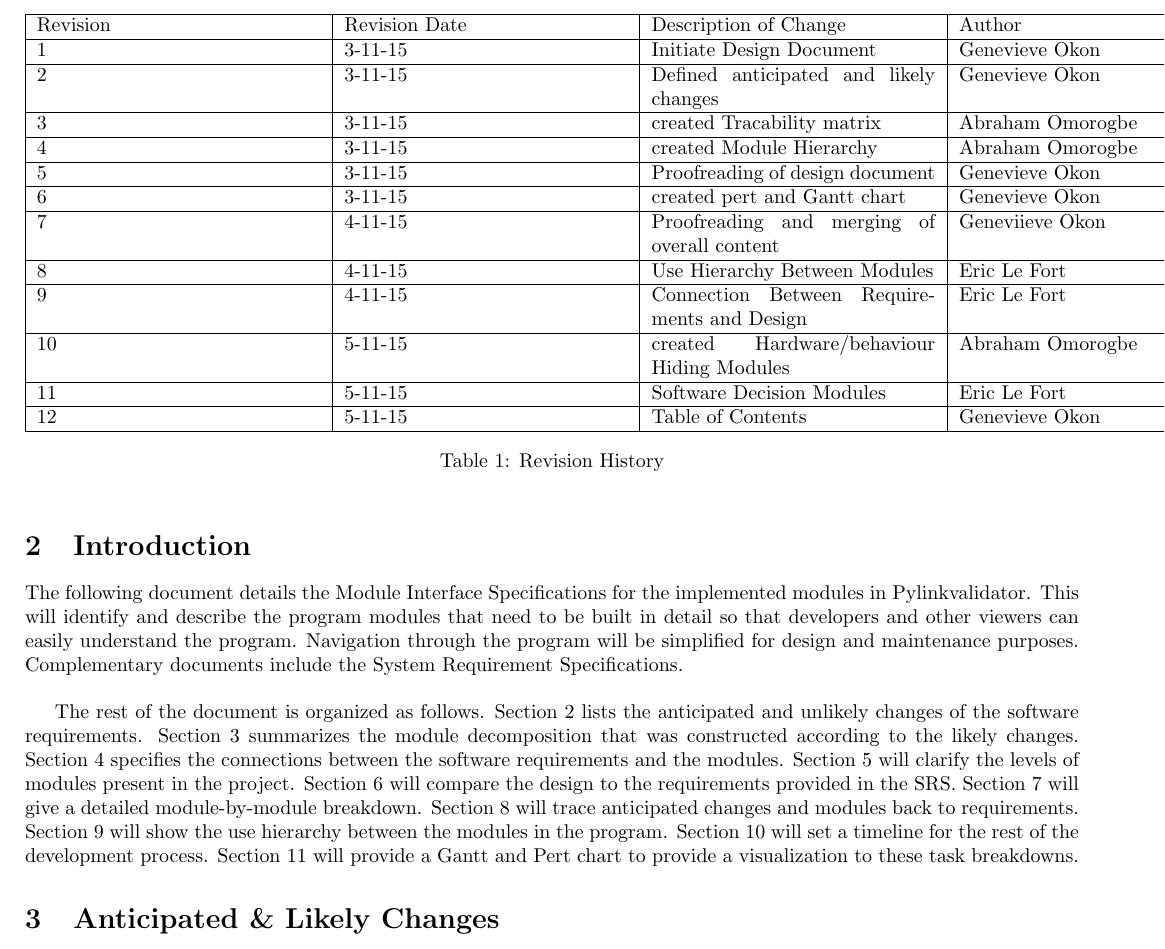
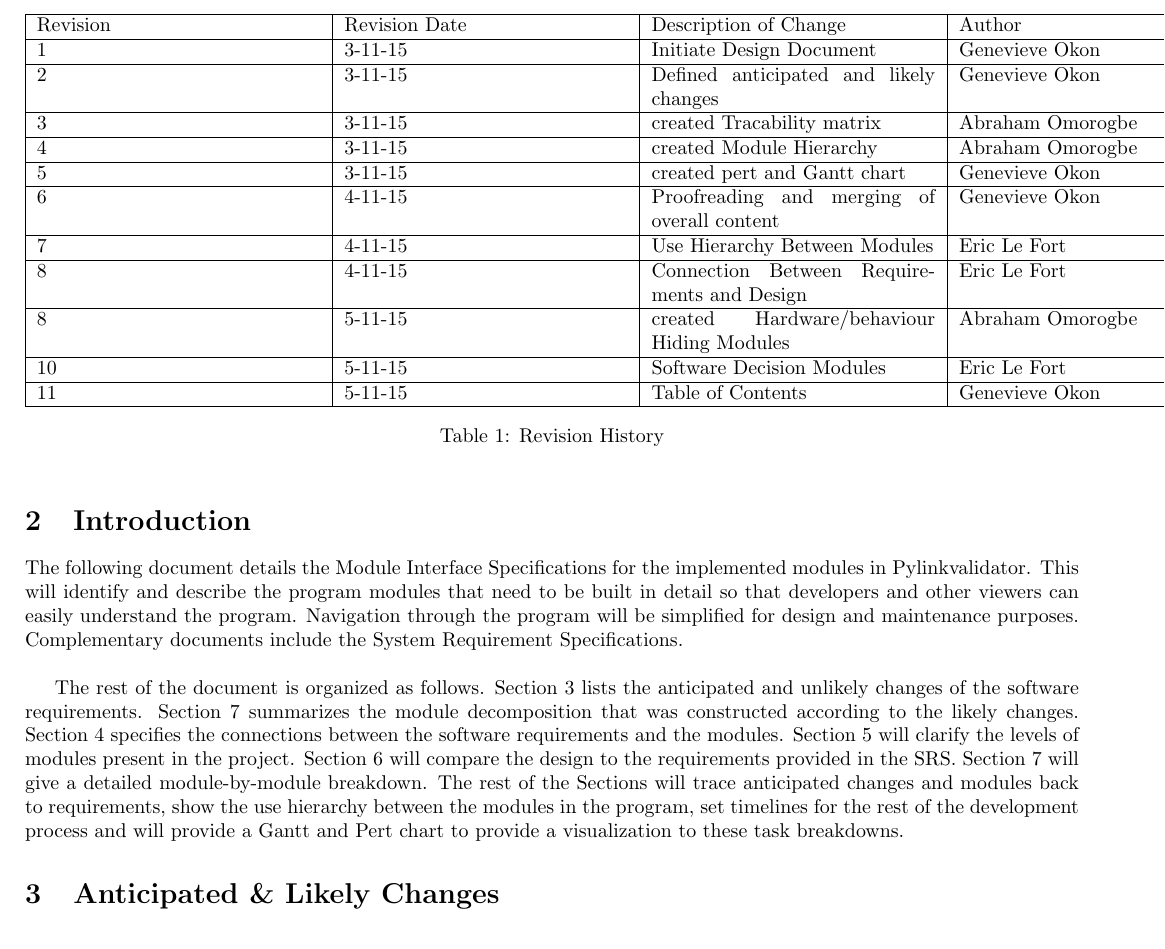
Before and after one commit to AbeOmor/WebHandyTool, a LaTeX document (Documentation/DesignDocument.tex): part of page 3 of 14, cut so that both start at the same text. Compiled offline with pdfLaTeX.

Commit message:
Final design document

```diff
--- a/Documentation/DesignDocument.tex
+++ b/Documentation/DesignDocument.tex
@@ -45,14 +45,13 @@ Revision  &Revision Date &Description of Change &Author\\ \hline
 2& 3-11-15& Defined anticipated and likely changes&Genevieve Okon\\ \hline
 3& 3-11-15& created Tracability matrix &Abraham Omorogbe\\ \hline
 4& 3-11-15& created  Module Hierarchy&Abraham Omorogbe\\ \hline
-5& 3-11-15&Proofreading of design document&Genevieve Okon\\ \hline
-6& 3-11-15&created pert and Gantt chart&Genevieve Okon\\ \hline
-7& 4-11-15& Proofreading and merging of overall content&Geneviieve Okon\\ \hline
-8& 4-11-15& Use Hierarchy Between Modules&Eric Le Fort\\ \hline
-9& 4-11-15&Connection Between Requirements and Design&Eric Le Fort\\ \hline
-10& 5-11-15& created Hardware/behaviour Hiding Modules&Abraham Omorogbe\\ \hline
-11& 5-11-15& Software Decision Modules&Eric Le Fort\\ \hline
-12& 5-11-15& Table of Contents&Genevieve Okon\\ \hline
+5& 3-11-15&created pert and Gantt chart&Genevieve Okon\\ \hline
+6& 4-11-15& Proofreading and merging of overall content&Genevieve Okon\\ \hline
+7& 4-11-15& Use Hierarchy Between Modules&Eric Le Fort\\ \hline
+8& 4-11-15&Connection Between Requirements and Design&Eric Le Fort\\ \hline
+8& 5-11-15& created Hardware/behaviour Hiding Modules&Abraham Omorogbe\\ \hline
+10& 5-11-15& Software Decision Modules&Eric Le Fort\\ \hline
+11& 5-11-15& Table of Contents&Genevieve Okon\\ \hline
        \end{tabular}
 
        \caption{Revision History}
@@ -64,7 +63,7 @@ Revision  &Revision Date &Description of Change &Author\\ \hline
 \section{Introduction}
 The following document details the Module Interface Specifications for the implemented modules in Pylinkvalidator. This will identify and describe the program modules that need to be built in detail so that developers and other viewers can easily understand the program.  Navigation through the program will be simplified for design and maintenance purposes. Complementary documents include the System Requirement Specifications.\\
 
-The rest of the document is organized as follows. Section 2 lists the anticipated and unlikely changes of the software requirements. Section 3 summarizes the module decomposition that was constructed according to the likely changes. Section 4 specifies the connections between the software requirements and the modules. Section 5 will clarify the levels of modules present in the project. Section 6 will compare the design to the requirements provided in the SRS. Section 7 will give a detailed module-by-module breakdown. Section 8 will trace anticipated changes and modules back to requirements. Section 9 will show the use hierarchy between the modules in the program. Section 10 will set a timeline for the rest of the development process. Section 11 will provide a Gantt and Pert chart to provide a visualization to these task breakdowns.
+The rest of the document is organized as follows. Section 3 lists the anticipated and unlikely changes of the software requirements. Section 7 summarizes the module decomposition that was constructed according to the likely changes. Section 4 specifies the connections between the software requirements and the modules. Section 5 will clarify the levels of modules present in the project. Section 6 will compare the design to the requirements provided in the SRS. Section 7 will give a detailed module-by-module breakdown. The rest of the Sections  will trace anticipated changes and modules back to requirements, show the use hierarchy between the modules in the program, set timelines for the rest of the development process and will provide a Gantt and Pert chart to provide a visualization to these task breakdowns.
 
 
 \section{Anticipated \& Likely Changes}
```
Also changed, not shown: Documentation/DesignDocument.pdf.
